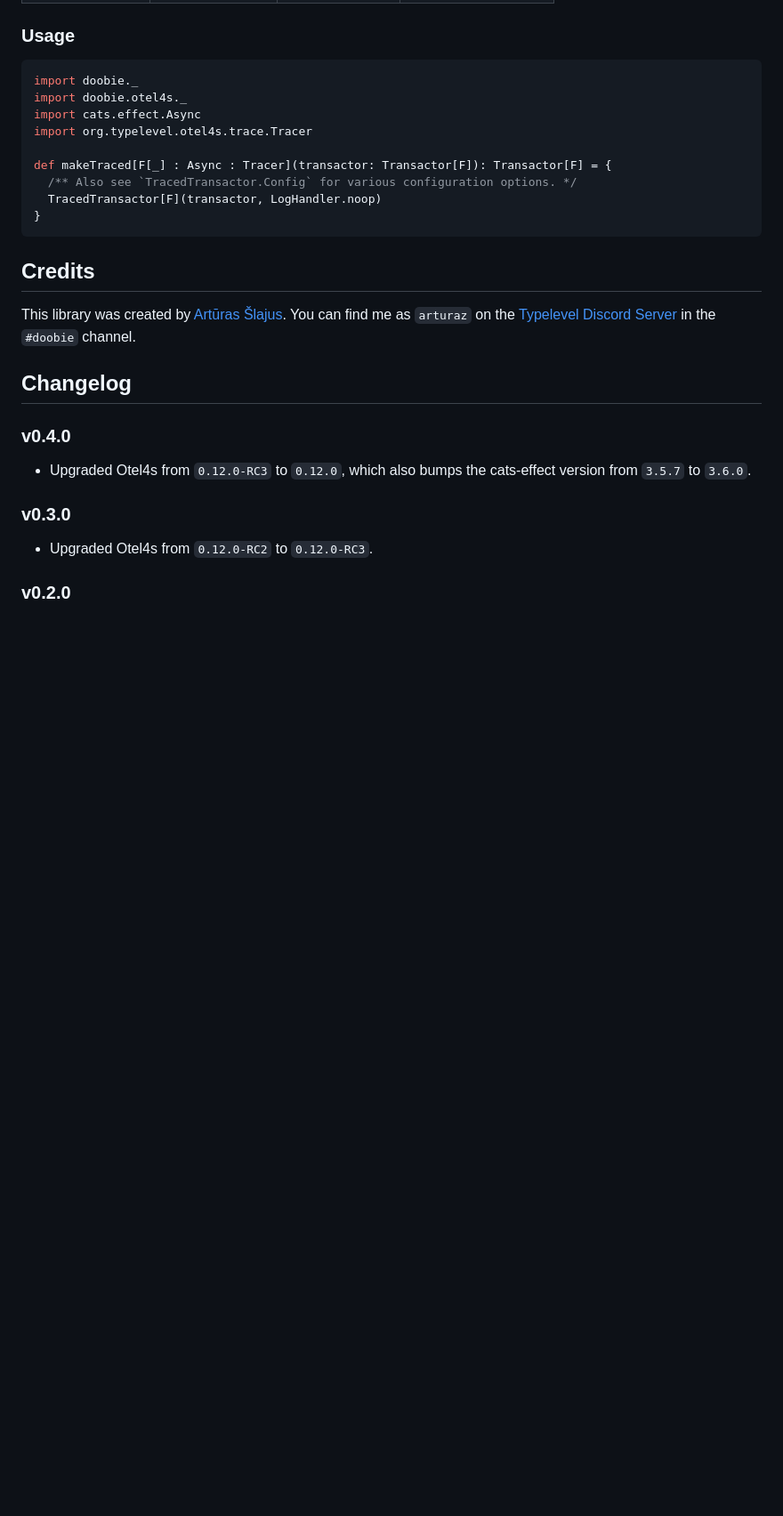
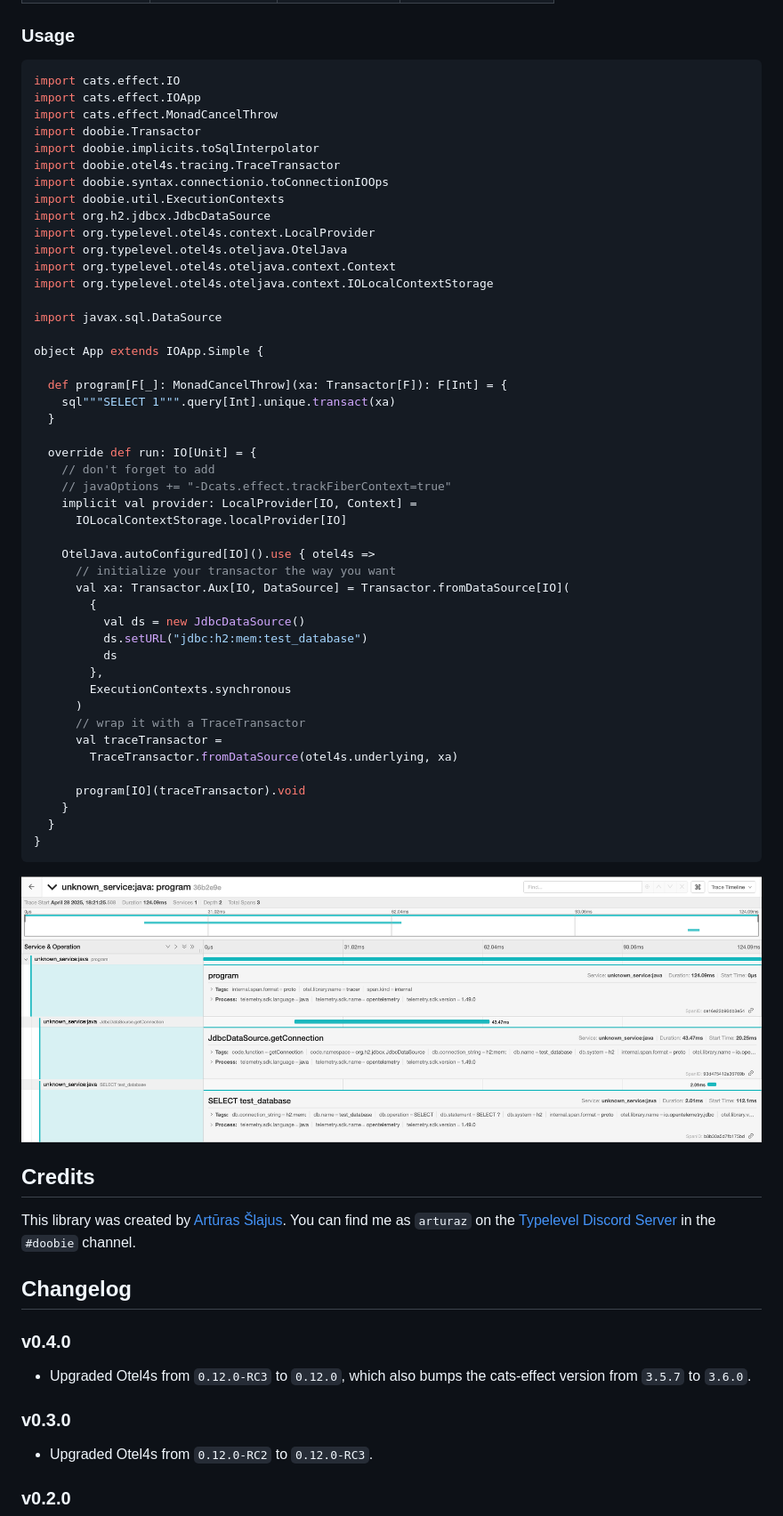
Before and after one commit to arturaz/otel4s-doobie, a Markdown page: docs/README.md, the part around the change printed below. Shown: that part at 89% size. Rendered like a GitHub page; pictures changed too: docs/example.png (added); blank space fills up the shorter version.

Commit message:
Wrap opentelemetry-jdbc with Transactor

````diff
--- a/docs/README.md
+++ b/docs/README.md
@@ -54,16 +60,55 @@ Due to the usage of RC versions, binary compatibility is finicky. Consult this t
 ### Usage
 
 ```scala mdoc
-import doobie._
-import doobie.otel4s._
-import cats.effect.Async
-import org.typelevel.otel4s.trace.Tracer
+import cats.effect.IO
+import cats.effect.IOApp
+import cats.effect.MonadCancelThrow
+import doobie.Transactor
+import doobie.implicits.toSqlInterpolator
+import doobie.otel4s.tracing.TraceTransactor
+import doobie.syntax.connectionio.toConnectionIOOps
+import doobie.util.ExecutionContexts
+import org.h2.jdbcx.JdbcDataSource
+import org.typelevel.otel4s.context.LocalProvider
+import org.typelevel.otel4s.oteljava.OtelJava
+import org.typelevel.otel4s.oteljava.context.Context
+import org.typelevel.otel4s.oteljava.context.IOLocalContextStorage
 
-def makeTraced[F[_] : Async : Tracer](transactor: Transactor[F]): Transactor[F] = {
-  /** Also see `TracedTransactor.Config` for various configuration options. */
-  TracedTransactor[F](transactor, LogHandler.noop)
+import javax.sql.DataSource
+
+object App extends IOApp.Simple {
+
+  def program[F[_]: MonadCancelThrow](xa: Transactor[F]): F[Int] = {
+    sql"""SELECT 1""".query[Int].unique.transact(xa)
+  }
+
+  override def run: IO[Unit] = {
+    // don't forget to add
+    // javaOptions += "-Dcats.effect.trackFiberContext=true"
+    implicit val provider: LocalProvider[IO, Context] =
+      IOLocalContextStorage.localProvider[IO]
+
+    OtelJava.autoConfigured[IO]().use { otel4s =>
+      // initialize your transactor the way you want
+      val xa: Transactor.Aux[IO, DataSource] = Transactor.fromDataSource[IO](
+        {
+          val ds = new JdbcDataSource()
+          ds.setURL("jdbc:h2:mem:test_database")
+          ds
+        },
+        ExecutionContexts.synchronous
+      )
+      // wrap it with a TraceTransactor
+      val traceTransactor =
+        TraceTransactor.fromDataSource(otel4s.underlying, xa)
+
+      program[IO](traceTransactor).void
+    }
+  }
 }
 ```
+
+![example.png](example.png)
 
 ## Credits
 
````
Also changed, not shown: other parts of docs/README.md (+6 -0 lines), 4 other files.
